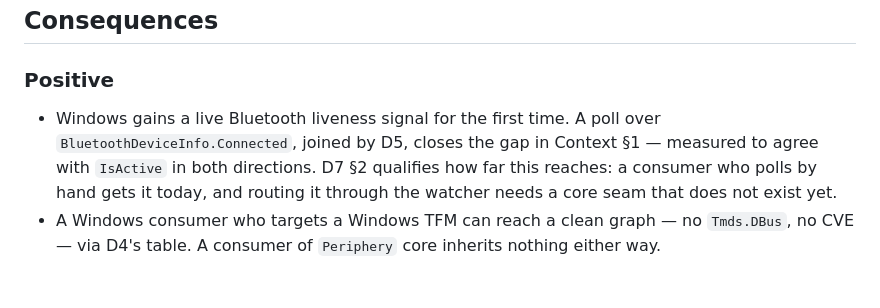
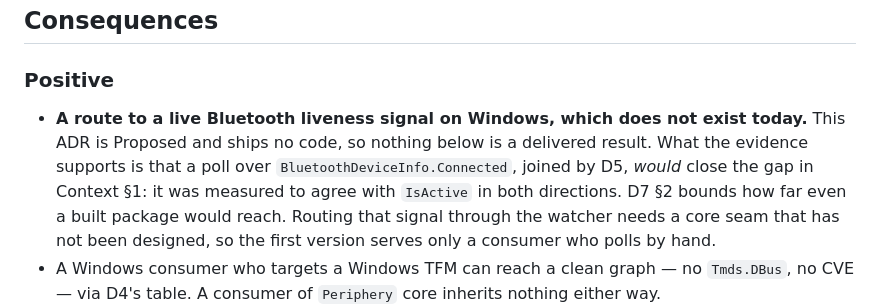
Before and after one commit to charles8051/periphery, a Markdown page: docs/adr/0085-the-32feet-binding-is-two-integration-packages.md, the part around the change. Drawn GitHub-style; blank space fills up the shorter version.

Commit message:
docs(adr): scope ADR-0085's liveness consequence to what is proposed
The Positive entry led with "Windows gains a live Bluetooth liveness signal for
the first time" and put the qualification after it. ADR-0085 is Proposed and
ships no code, so a reader could take watcher-level Bluetooth liveness as an
existing result of the ADR rather than a capability a future package might
deliver. The entry now says up front that nothing here is delivered, keeps the
measurement as evidence for what a poll would do, and repeats D7 §2's bound: even
a built package reaches only a consumer polling by hand until core has an
activity-source seam.

```diff
--- a/docs/adr/0085-the-32feet-binding-is-two-integration-packages.md
+++ b/docs/adr/0085-the-32feet-binding-is-two-integration-packages.md
@@ -481,11 +481,14 @@ abstraction that should exist, or forking 32feet.
 
 ### Positive
 
-- Windows gains a live Bluetooth liveness signal for the first time. A poll over
-  `BluetoothDeviceInfo.Connected`, joined by D5, closes the gap in Context §1 —
-  measured to agree with `IsActive` in both directions. D7 §2 qualifies how far
-  this reaches: a consumer who polls by hand gets it today, and routing it
-  through the watcher needs a core seam that does not exist yet.
+- **A route to a live Bluetooth liveness signal on Windows, which does not exist
+  today.** This ADR is Proposed and ships no code, so nothing below is a delivered
+  result. What the evidence supports is that a poll over
+  `BluetoothDeviceInfo.Connected`, joined by D5, *would* close the gap in Context
+  §1: it was measured to agree with `IsActive` in both directions. D7 §2 bounds
+  how far even a built package would reach. Routing that signal through the
+  watcher needs a core seam that has not been designed, so the first version
+  serves only a consumer who polls by hand.
 - A Windows consumer who targets a Windows TFM can reach a clean graph — no
   `Tmds.DBus`, no CVE — via D4's table. A consumer of `Periphery` core inherits
   nothing either way.
```
